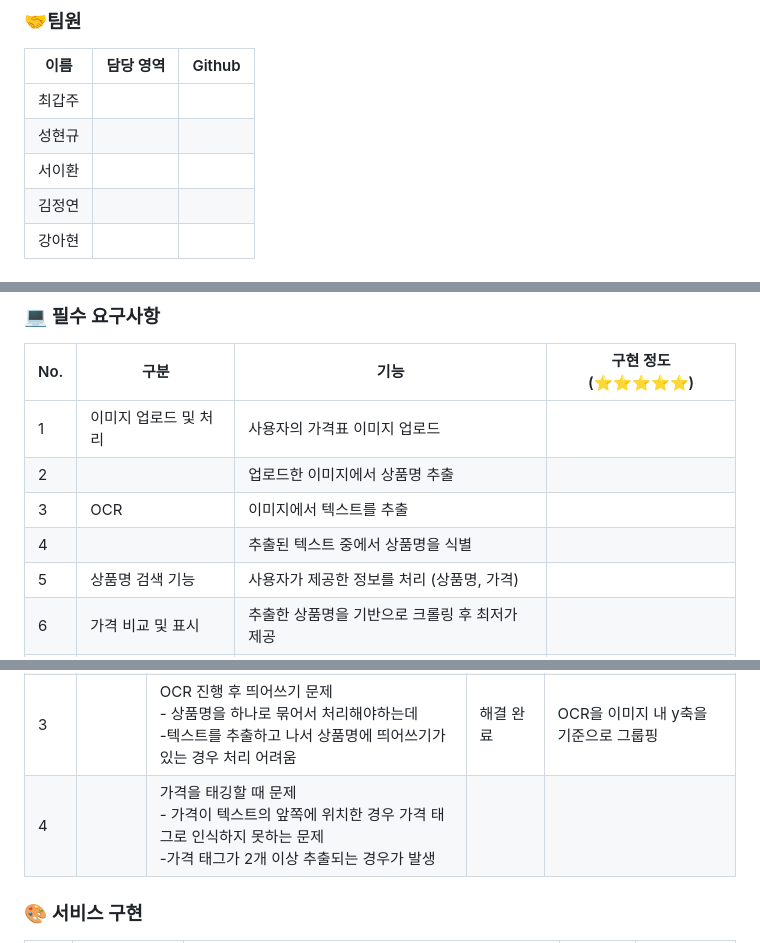
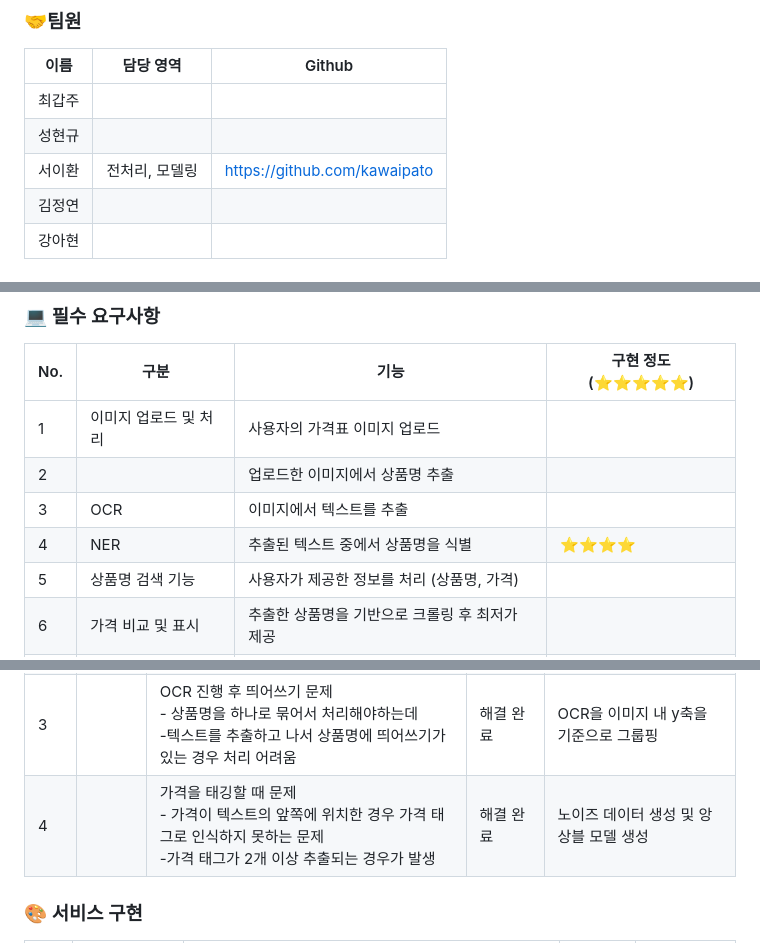
Before and after one commit to AIDEV-Pingu/DEV-Pingu, a Markdown page: README.md, 3 parts joined by grey strips. Drawn GitHub-style.

Commit message:
Update about Modeling Contents

```diff
--- a/README.md
+++ b/README.md
@@ -12,7 +12,7 @@ Programmers Dev코스 4조 핑구입니당~~
 | ------ | ------------------------------------------------------------ | ----------------------------- |
 | 최갑주 | | |
 | 성현규 | | |
-| 서이환 | | |
+| 서이환 | 전처리, 모델링 | https://github.com/kawaipato |
 | 김정연 | | |
 | 강아현 | | |
 
@@ -45,7 +45,7 @@ Programmers Dev코스 4조 핑구입니당~~
 |    1 |이미지 업로드 및 처리    | 사용자의 가격표 이미지 업로드             | |
 |    2 |                    | 업로드한 이미지에서 상품명 추출            | |
 |    3 |OCR                 | 이미지에서 텍스트를 추출                 | |
-|    4 |                    | 추출된 텍스트 중에서 상품명을 식별         | |
+|    4 |NER                 | 추출된 텍스트 중에서 상품명을 식별         | ⭐⭐⭐⭐ |
 |    5 |상품명 검색 기능        | 사용자가 제공한 정보를 처리 (상품명, 가격)  | |
 |    6 |가격 비교 및 표시       | 추출한 상품명을 기반으로 크롤링 후 최저가 제공 | |
 |    7 |                    | 검색 결과를 사용자에게 제공하는 인터페이스   | |
@@ -106,7 +107,7 @@ Programmers Dev코스 4조 핑구입니당~~
 |     1|        | 직접 찍은 이미지에서 가격표만 크롭하는데 어려움<br />- 가격표만 인식하는 모델들은 몇 개 있지만 대부분이 외국어 데이터 | 해결 완료 | |
 |     2|        | 추출된 텍스트에서 NER로 상품명만 추출하는 것에 문제<br />- 다른 모델을 돌릴 떄는 train에 오버피팅되어 새로운 text에 적용하기 어려움<br />- train 시킬 데이터 부족<br />- 인식된 텍스트가 많은 경우 태깅 어려움<br />- roi 영역을 지정하기에는 가격표마다 디자인과 텍스트의 위치가 다른 문제 | | |
 |     3|        | OCR 진행 후 띄어쓰기 문제<br />- 상품명을 하나로 묶어서 처리해야하는데<br />-텍스트를 추출하고 나서 상품명에 띄어쓰기가 있는 경우 처리 어려움 | 해결 완료 | OCR을 이미지 내 y축을 기준으로 그룹핑|
-|     4|        | 가격을 태깅할 때 문제<br />- 가격이 텍스트의 앞쪽에 위치한 경우 가격 태그로 인식하지 못하는 문제<br />-가격 태그가 2개 이상 추출되는 경우가 발생
+|     4|        | 가격을 태깅할 때 문제<br />- 가격이 텍스트의 앞쪽에 위치한 경우 가격 태그로 인식하지 못하는 문제<br />-가격 태그가 2개 이상 추출되는 경우가 발생 | 해결 완료 | 노이즈 데이터 생성 및 앙상블 모델 생성 |
 
 
 ### 🎨 서비스 구현
```
Also changed, not shown: other parts of README.md (+1 -0 lines).
